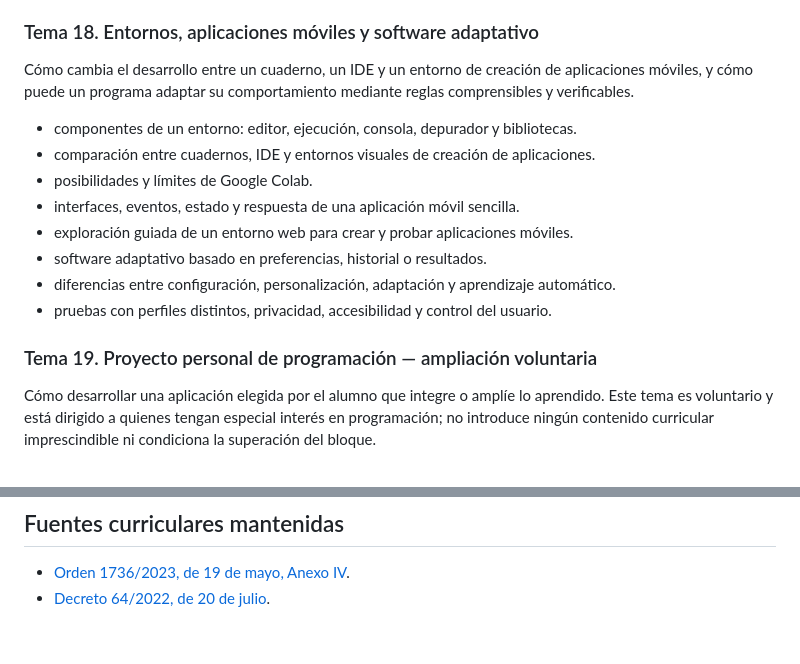
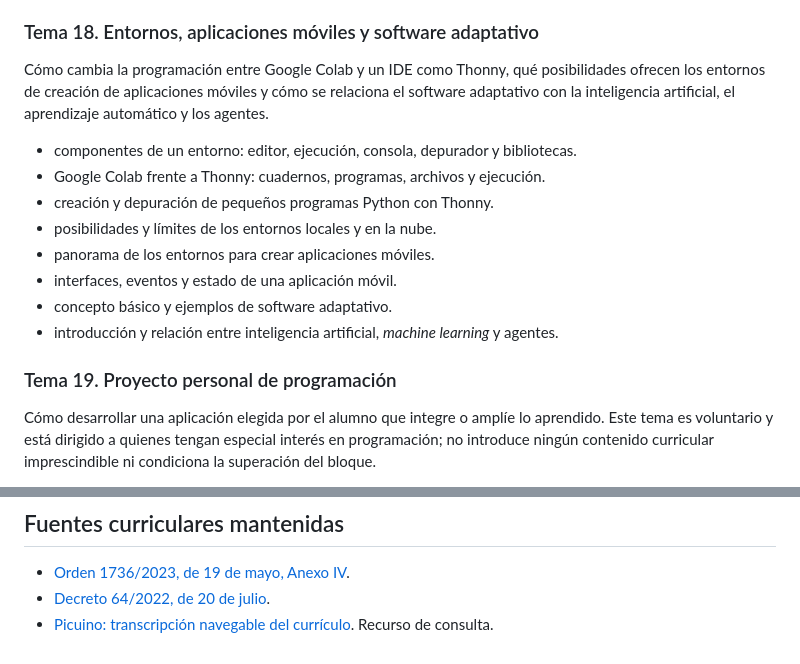
Before and after one commit to valorar/cc2, a Markdown page: programa_asignatura_ciencias_computacion_2.md, 2 parts joined by grey strips. GitHub-like rendering.

Commit message:
Ajusta los entornos y tecnologías del Tema 18
- Introduce Thonny como segundo entorno Python
- Reduce móviles a conocimiento y comparación de entornos
- Relaciona brevemente software adaptativo con IA, machine learning y agentes
- Simplifica el título del proyecto personal y añade Picuino como consulta

```diff
--- a/programa_asignatura_ciencias_computacion_2.md
+++ b/programa_asignatura_ciencias_computacion_2.md
@@ -216,18 +216,18 @@ Cómo localizar la causa de un fallo, comprobar que una corrección funciona y m
 
 ### Tema 18. Entornos, aplicaciones móviles y software adaptativo
 
-Cómo cambia el desarrollo entre un cuaderno, un IDE y un entorno de creación de aplicaciones móviles, y cómo puede un programa adaptar su comportamiento mediante reglas comprensibles y verificables.
+Cómo cambia la programación entre Google Colab y un IDE como Thonny, qué posibilidades ofrecen los entornos de creación de aplicaciones móviles y cómo se relaciona el software adaptativo con la inteligencia artificial, el aprendizaje automático y los agentes.
 
 - componentes de un entorno: editor, ejecución, consola, depurador y bibliotecas.
-- comparación entre cuadernos, IDE y entornos visuales de creación de aplicaciones.
-- posibilidades y límites de Google Colab.
-- interfaces, eventos, estado y respuesta de una aplicación móvil sencilla.
-- exploración guiada de un entorno web para crear y probar aplicaciones móviles.
-- software adaptativo basado en preferencias, historial o resultados.
-- diferencias entre configuración, personalización, adaptación y aprendizaje automático.
-- pruebas con perfiles distintos, privacidad, accesibilidad y control del usuario.
+- Google Colab frente a Thonny: cuadernos, programas, archivos y ejecución.
+- creación y depuración de pequeños programas Python con Thonny.
+- posibilidades y límites de los entornos locales y en la nube.
+- panorama de los entornos para crear aplicaciones móviles.
+- interfaces, eventos y estado de una aplicación móvil.
+- concepto básico y ejemplos de software adaptativo.
+- introducción y relación entre inteligencia artificial, *machine learning* y agentes.
 
-### Tema 19. Proyecto personal de programación — ampliación voluntaria
+### Tema 19. Proyecto personal de programación
 
 Cómo desarrollar una aplicación elegida por el alumno que integre o amplíe lo aprendido. Este tema es voluntario y está dirigido a quienes tengan especial interés en programación; no introduce ningún contenido curricular imprescindible ni condiciona la superación del bloque.
 
@@ -261,3 +261,4 @@ Para el Bloque D, se eligen cinco temas obligatorios y un proyecto voluntario. N
 
 - [Orden 1736/2023, de 19 de mayo, Anexo IV](https://www.bocm.es/boletin/CM_Orden_BOCM/2023/05/31/BOCM-20230531-18.PDF).
 - [Decreto 64/2022, de 20 de julio](https://www.bocm.es/boletin/CM_Orden_BOCM/2022/07/26/BOCM-20220726-1.PDF).
+- [Picuino: transcripción navegable del currículo](https://www.picuino.com/es/ley-ciencias-computacion-bach.html). Recurso de consulta.
```
Also changed, not shown: analisis_y_decision.md (+6 -4 lines).
